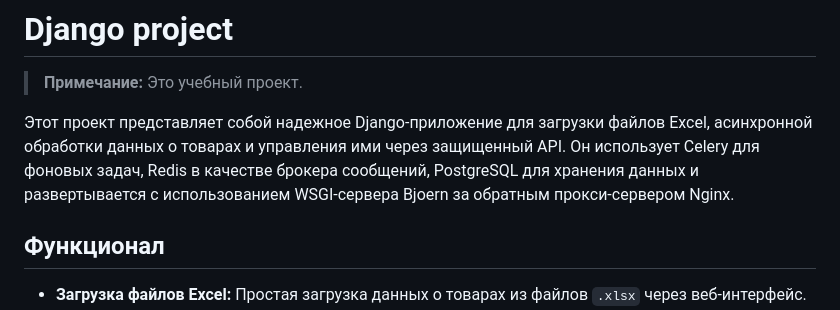
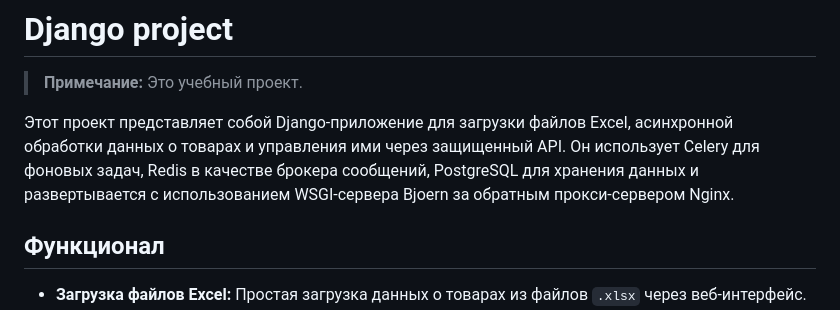
Before and after one commit to ChronoMonochrome/django_project, a Markdown page: README.md, the part around the change. GitHub-like rendering.

Commit message:
Update project description in README.md
Removed the word 'надежное' from the project description.

```diff
--- a/README.md
+++ b/README.md
@@ -2,7 +2,7 @@
 
 > **Примечание:** Это учебный проект.
 
-Этот проект представляет собой надежное Django-приложение для загрузки файлов Excel, асинхронной обработки данных о товарах и управления ими через защищенный API. Он использует Celery для фоновых задач, Redis в качестве брокера сообщений, PostgreSQL для хранения данных и развертывается с использованием WSGI-сервера Bjoern за обратным прокси-сервером Nginx.
+Этот проект представляет собой Django-приложение для загрузки файлов Excel, асинхронной обработки данных о товарах и управления ими через защищенный API. Он использует Celery для фоновых задач, Redis в качестве брокера сообщений, PostgreSQL для хранения данных и развертывается с использованием WSGI-сервера Bjoern за обратным прокси-сервером Nginx.
 
 ## Функционал
 
```
